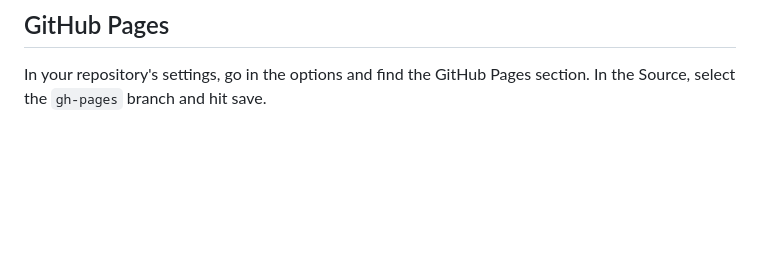
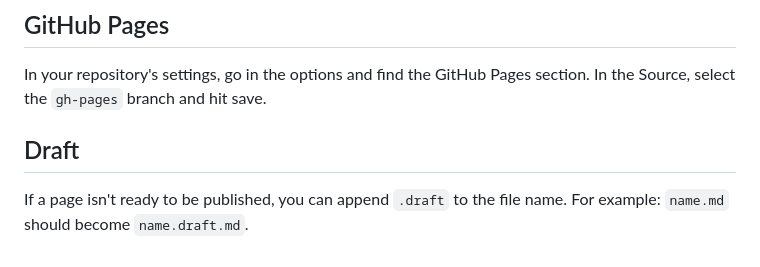
Before and after one commit to Apostolique/apos-docs, a Markdown page: docs/getting-started.md, the part around the change. Drawn GitHub-style; blank space fills up the shorter version.

Commit message:
Draft support

```diff
--- a/docs/getting-started.md
+++ b/docs/getting-started.md
@@ -115,3 +115,7 @@ The `REPO` variable is used to generate the edit links for each pages.
 ## GitHub Pages
 
 In your repository's settings, go in the options and find the GitHub Pages section. In the Source, select the `gh-pages` branch and hit save.
+
+## Draft
+
+If a page isn't ready to be published, you can append `.draft` to the file name. For example: `name.md` should become `name.draft.md`.
```
